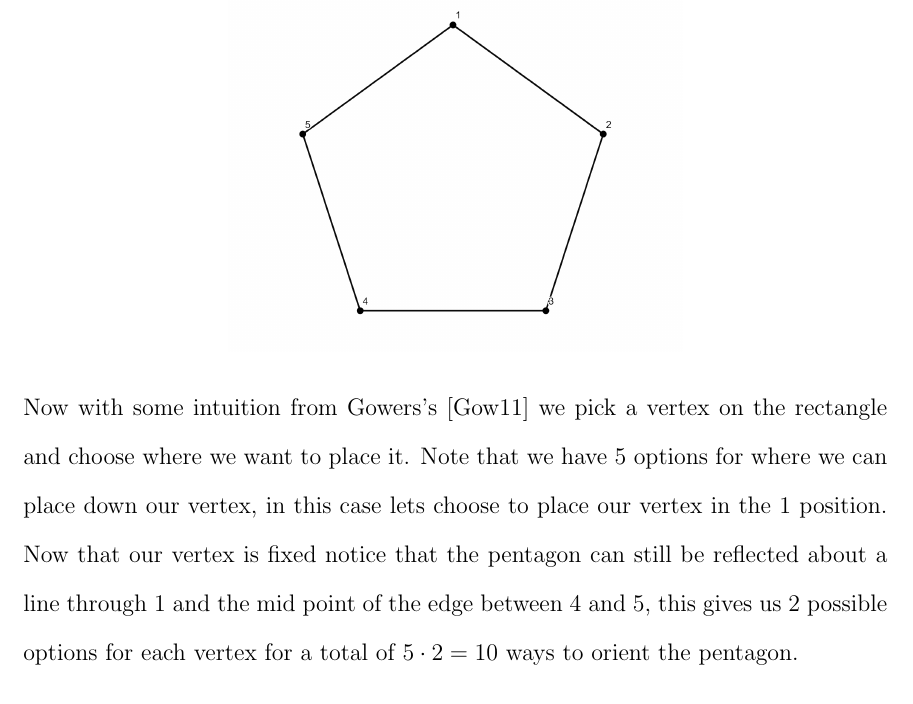
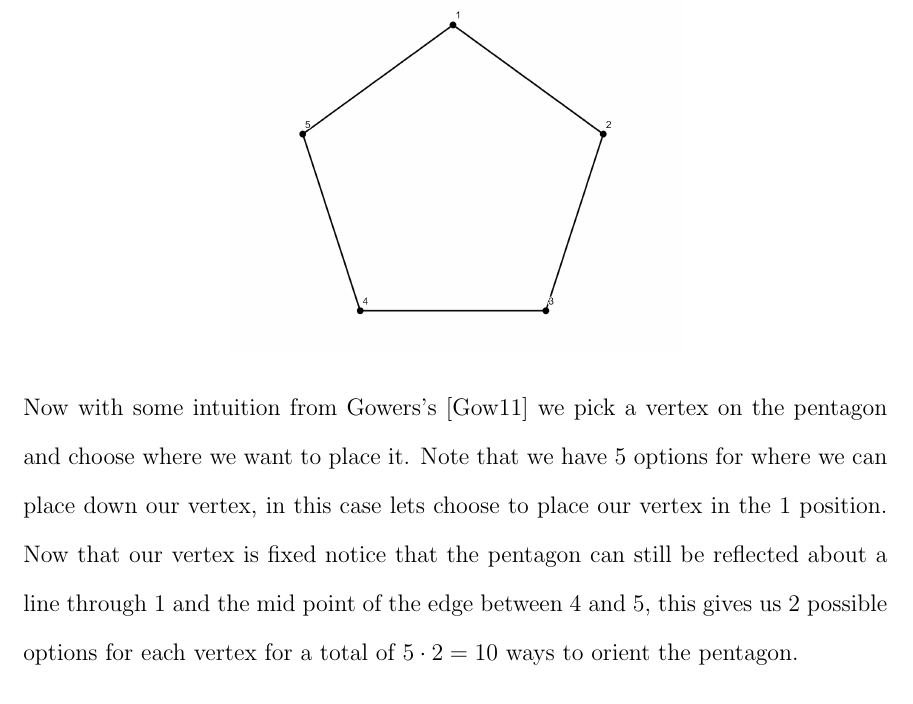
Before and after one commit to bendrummond389/BurnsidesLemmaPaper, a LaTeX document (BurnsideLaTeX/main.tex, which reads BurnsideLaTeX/sections/Orbit_Stabilizer.tex): part of page 4 of 13, cut so that both start at the same text. Compiled offline with pdfLaTeX.

Commit message:
minor rewording

```diff
--- a/BurnsideLaTeX/sections/Orbit_Stabilizer.tex
+++ b/BurnsideLaTeX/sections/Orbit_Stabilizer.tex
@@ -19,7 +19,7 @@ We will start off this question by numbering our pentagon, we can either number
 \includegraphics[width=80mm]{images/pentagon.png}
 \end{center}
 
-Now with some intuition from Gowers's \cite{gowers} we pick a vertex on the rectangle and choose where we want to place it. Note that we have 5 options for where we can place down our vertex, in this case lets choose to place our vertex  in the 1 position. Now that our vertex is fixed notice that the pentagon can still be reflected about a line through 1 and the mid point of the edge between 4 and 5, this gives us 2 possible options for each vertex for a total of $5 \cdot 2 = 10$ ways to orient the pentagon.
+Now with some intuition from Gowers's \cite{gowers} we pick a vertex on the pentagon and choose where we want to place it. Note that we have 5 options for where we can place down our vertex, in this case lets choose to place our vertex  in the 1 position. Now that our vertex is fixed notice that the pentagon can still be reflected about a line through 1 and the mid point of the edge between 4 and 5, this gives us 2 possible options for each vertex for a total of $5 \cdot 2 = 10$ ways to orient the pentagon.
 
 In this example the 5 options we get from fixing the vertex is equivalent to the orbit of $x$ and the 2 additional options on each vertex is equivalent to the stabilizer of $x$.
 
```
Also changed, not shown: Burnside.pdf.
